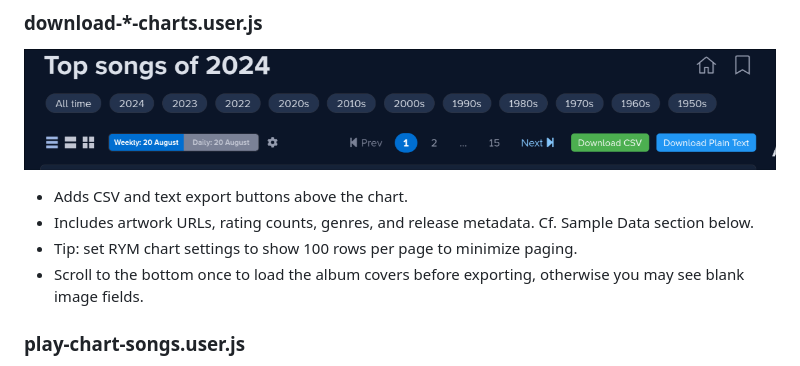
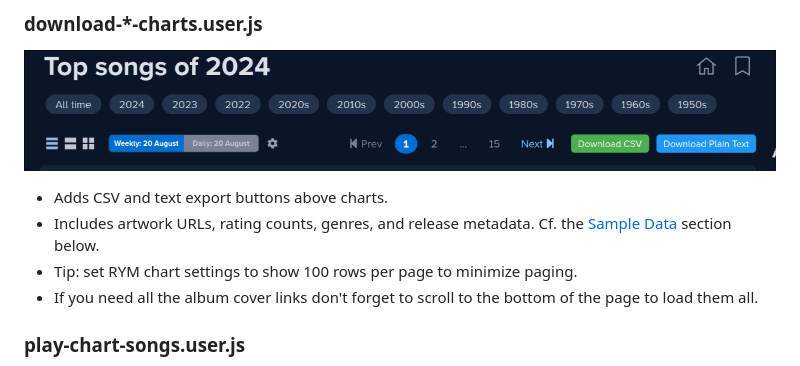
Before and after one commit to dbeley/rym-userscripts, a Markdown page: README.md, the part around one of its changes. GitHub-like rendering.

Commit message:
docs: update README.md

```diff
--- a/README.md
+++ b/README.md
@@ -37,10 +38,10 @@ Helpful userscripts for rateyourmusic.com (RYM).
 
 ![Download songs list button screenshot](docs/userscript_buttons.png)
 
-- Adds CSV and text export buttons above the chart.
-- Includes artwork URLs, rating counts, genres, and release metadata. Cf. Sample Data section below.
+- Adds CSV and text export buttons above charts.
+- Includes artwork URLs, rating counts, genres, and release metadata. Cf. the [Sample Data](#sample-data) section below.
 - Tip: set RYM chart settings to show 100 rows per page to minimize paging.
-- Scroll to the bottom once to load the album covers before exporting, otherwise you may see blank image fields.
+- If you need all the album cover links don't forget to scroll to the bottom of the page to load them all.
 
 ### play-chart-songs.user.js
 
```
Also changed, not shown: other parts of README.md (+15 -14 lines).
